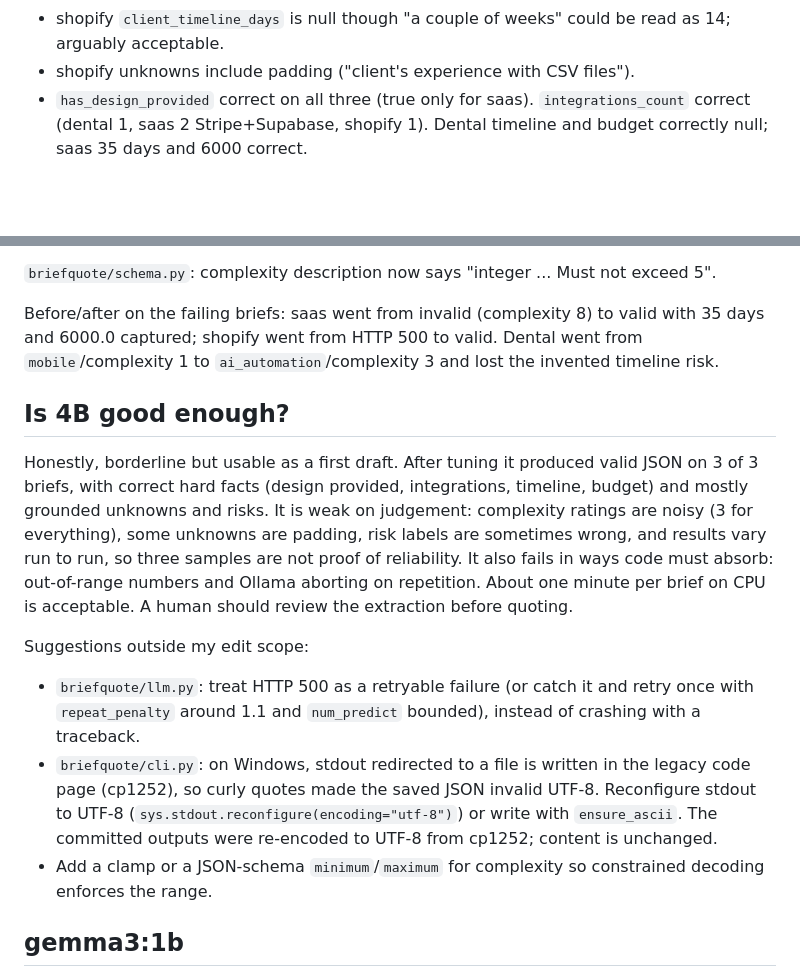
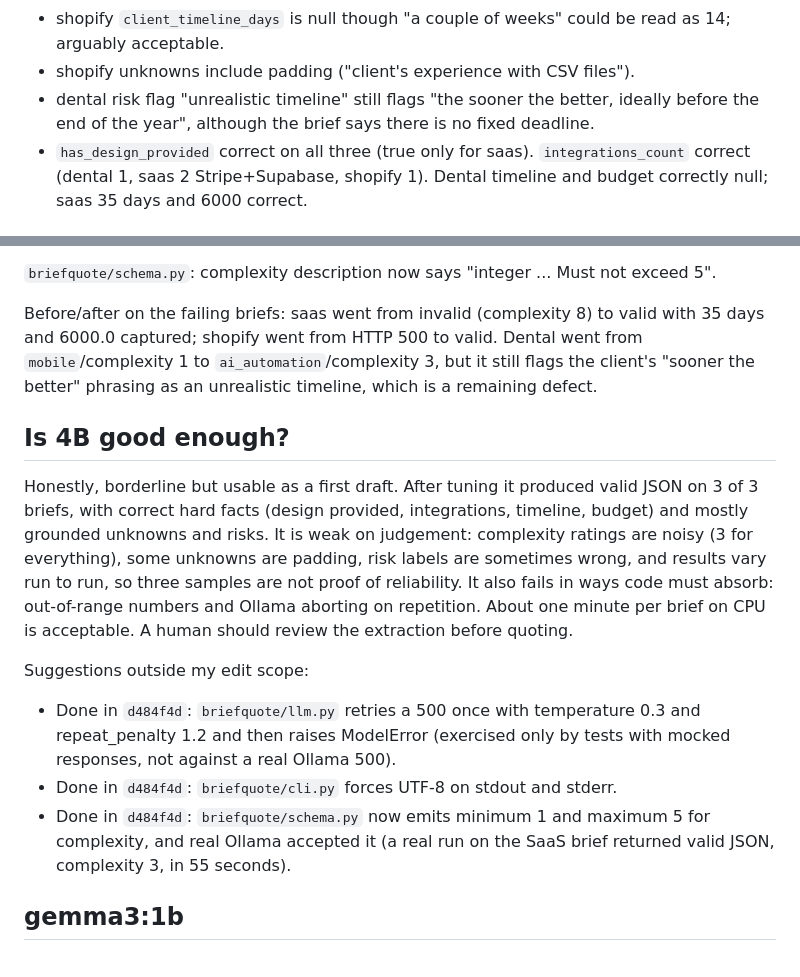
Before and after one commit to Moin105/briefquote, a Markdown page: docs/real-run-notes.md, 2 parts joined by grey strips. Drawn GitHub-style; blank space fills up the shorter version.

```diff
--- a/docs/real-run-notes.md
+++ b/docs/real-run-notes.md
@@ -35,6 +35,7 @@ Remaining after iteration 2 (minor, not fixed):
 - saas risk flag calls dark mode "unclear acceptance criteria" (it is optional scope, wrong label).
 - shopify `client_timeline_days` is null though "a couple of weeks" could be read as 14; arguably acceptable.
 - shopify unknowns include padding ("client's experience with CSV files").
+- dental risk flag "unrealistic timeline" still flags "the sooner the better, ideally before the end of the year", although the brief says there is no fixed deadline.
 - `has_design_provided` correct on all three (true only for saas). `integrations_count` correct (dental 1, saas 2 Stripe+Supabase, shopify 1). Dental timeline and budget correctly null; saas 35 days and 6000 correct.
 
 ## What changed
@@ -51,16 +52,16 @@ Remaining after iteration 2 (minor, not fixed):
 
 `briefquote/schema.py`: complexity description now says "integer ... Must not exceed 5".
 
-Before/after on the failing briefs: saas went from invalid (complexity 8) to valid with 35 days and 6000.0 captured; shopify went from HTTP 500 to valid. Dental went from `mobile`/complexity 1 to `ai_automation`/complexity 3 and lost the invented timeline risk.
+Before/after on the failing briefs: saas went from invalid (complexity 8) to valid with 35 days and 6000.0 captured; shopify went from HTTP 500 to valid. Dental went from `mobile`/complexity 1 to `ai_automation`/complexity 3, but it still flags the client's "sooner the better" phrasing as an unrealistic timeline, which is a remaining defect.
 
 ## Is 4B good enough?
 
 Honestly, borderline but usable as a first draft. After tuning it produced valid JSON on 3 of 3 briefs, with correct hard facts (design provided, integrations, timeline, budget) and mostly grounded unknowns and risks. It is weak on judgement: complexity ratings are noisy (3 for everything), some unknowns are padding, risk labels are sometimes wrong, and results vary run to run, so three samples are not proof of reliability. It also fails in ways code must absorb: out-of-range numbers and Ollama aborting on repetition. About one minute per brief on CPU is acceptable. A human should review the extraction before quoting.
 
 Suggestions outside my edit scope:
-- `briefquote/llm.py`: treat HTTP 500 as a retryable failure (or catch it and retry once with `repeat_penalty` around 1.1 and `num_predict` bounded), instead of crashing with a traceback.
-- `briefquote/cli.py`: on Windows, stdout redirected to a file is written in the legacy code page (cp1252), so curly quotes made the saved JSON invalid UTF-8. Reconfigure stdout to UTF-8 (`sys.stdout.reconfigure(encoding="utf-8")`) or write with `ensure_ascii`. The committed outputs were re-encoded to UTF-8 from cp1252; content is unchanged.
-- Add a clamp or a JSON-schema `minimum`/`maximum` for complexity so constrained decoding enforces the range.
+- Done in `d484f4d`: `briefquote/llm.py` retries a 500 once with temperature 0.3 and repeat_penalty 1.2 and then raises ModelError (exercised only by tests with mocked responses, not against a real Ollama 500).
+- Done in `d484f4d`: `briefquote/cli.py` forces UTF-8 on stdout and stderr.
+- Done in `d484f4d`: `briefquote/schema.py` now emits minimum 1 and maximum 5 for complexity, and real Ollama accepted it (a real run on the SaaS brief returned valid JSON, complexity 3, in 55 seconds).
 
 ## gemma3:1b
 
```
Also changed, not shown: README.md (+3 -1 lines).
